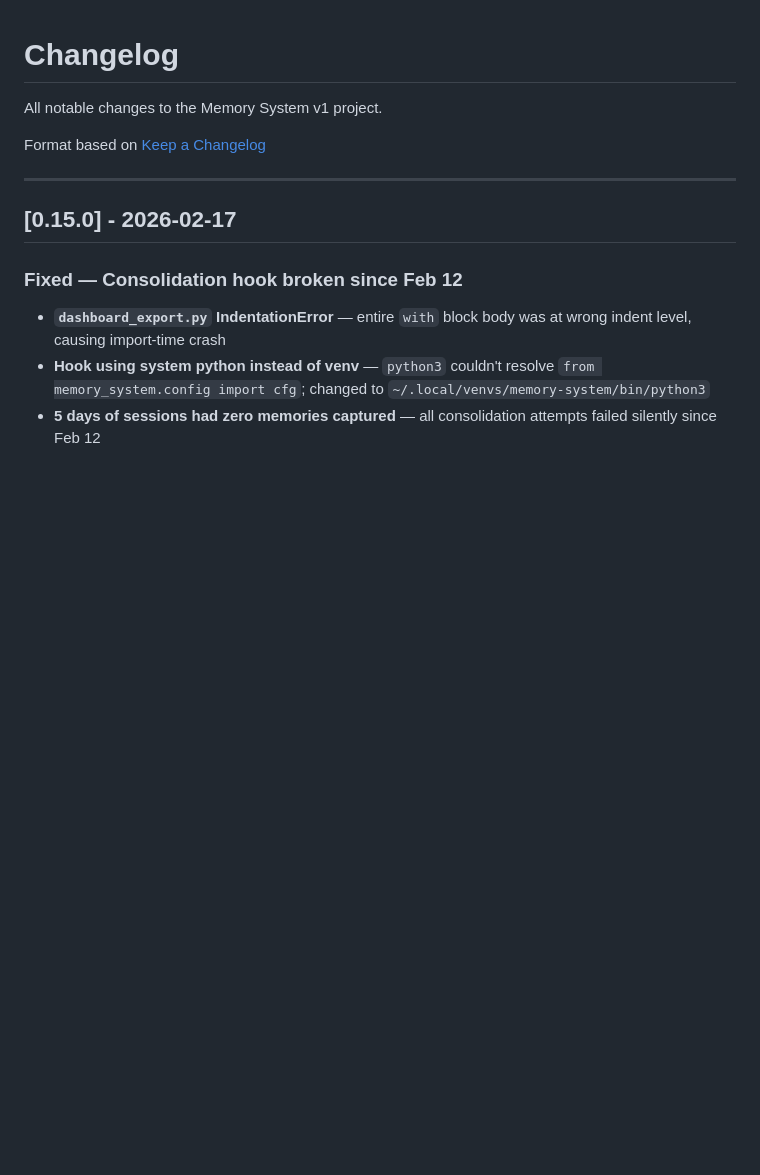
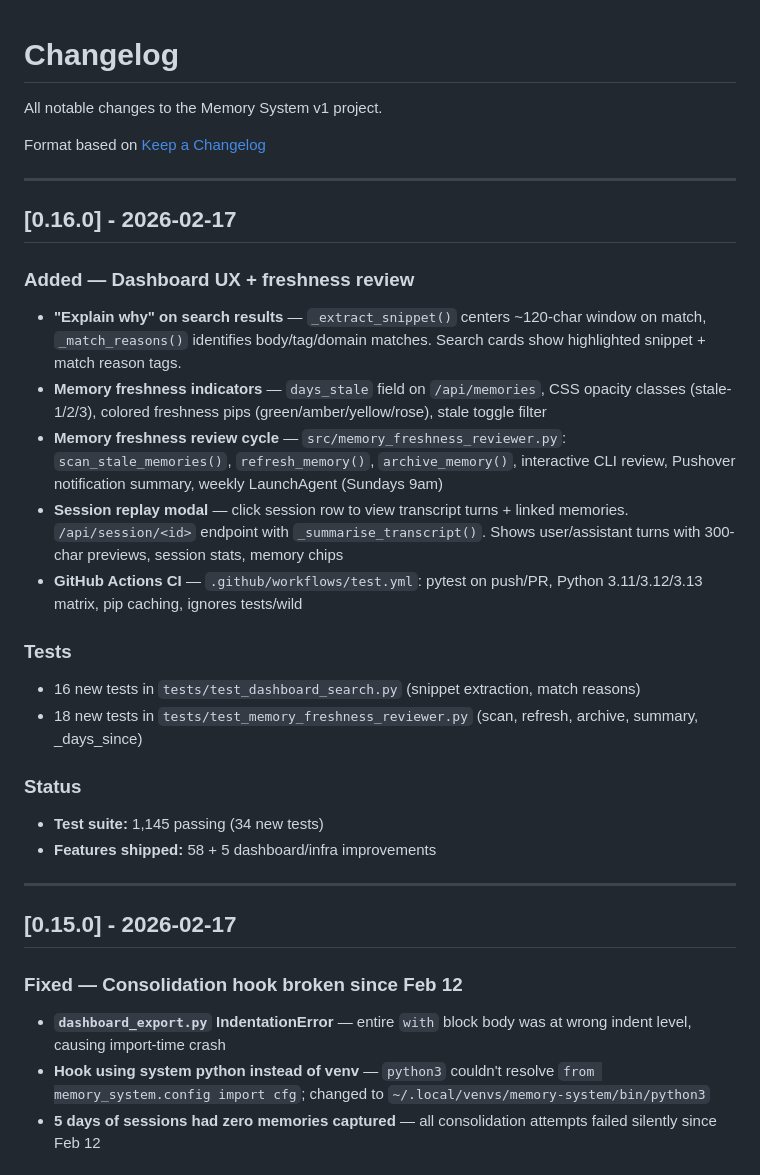
Before and after one commit to lee-fuhr/memeta, a Markdown page: CHANGELOG.md, the part around the change. Drawn GitHub-style; blank space fills up the shorter version.

Commit message:
docs: Update changelog, roadmap, backlog for v0.16.0
Mark 7 items complete: explain why, freshness indicators, CI,
freshness review, session replay, circuit breaker, hook fix.

```diff
--- a/CHANGELOG.md
+++ b/CHANGELOG.md
@@ -3,6 +3,25 @@
 All notable changes to the Memory System v1 project.
 
 Format based on [Keep a Changelog](https://keepachangelog.com/en/1.0.0/)
+
+---
+
+## [0.16.0] - 2026-02-17
+
+### Added — Dashboard UX + freshness review
+- **"Explain why" on search results** — `_extract_snippet()` centers ~120-char window on match, `_match_reasons()` identifies body/tag/domain matches. Search cards show highlighted snippet + match reason tags.
+- **Memory freshness indicators** — `days_stale` field on `/api/memories`, CSS opacity classes (stale-1/2/3), colored freshness pips (green/amber/yellow/rose), stale toggle filter
+- **Memory freshness review cycle** — `src/memory_freshness_reviewer.py`: `scan_stale_memories()`, `refresh_memory()`, `archive_memory()`, interactive CLI review, Pushover notification summary, weekly LaunchAgent (Sundays 9am)
+- **Session replay modal** — click session row to view transcript turns + linked memories. `/api/session/<id>` endpoint with `_summarise_transcript()`. Shows user/assistant turns with 300-char previews, session stats, memory chips
+- **GitHub Actions CI** — `.github/workflows/test.yml`: pytest on push/PR, Python 3.11/3.12/3.13 matrix, pip caching, ignores tests/wild
+
+### Tests
+- 16 new tests in `tests/test_dashboard_search.py` (snippet extraction, match reasons)
+- 18 new tests in `tests/test_memory_freshness_reviewer.py` (scan, refresh, archive, summary, _days_since)
+
+### Status
+- **Test suite:** 1,145 passing (34 new tests)
+- **Features shipped:** 58 + 5 dashboard/infra improvements
 
 ---
 
```
Also changed, not shown: BACKLOG.md (added, +180 -0 lines), ROADMAP.md (added, +132 -0 lines).
